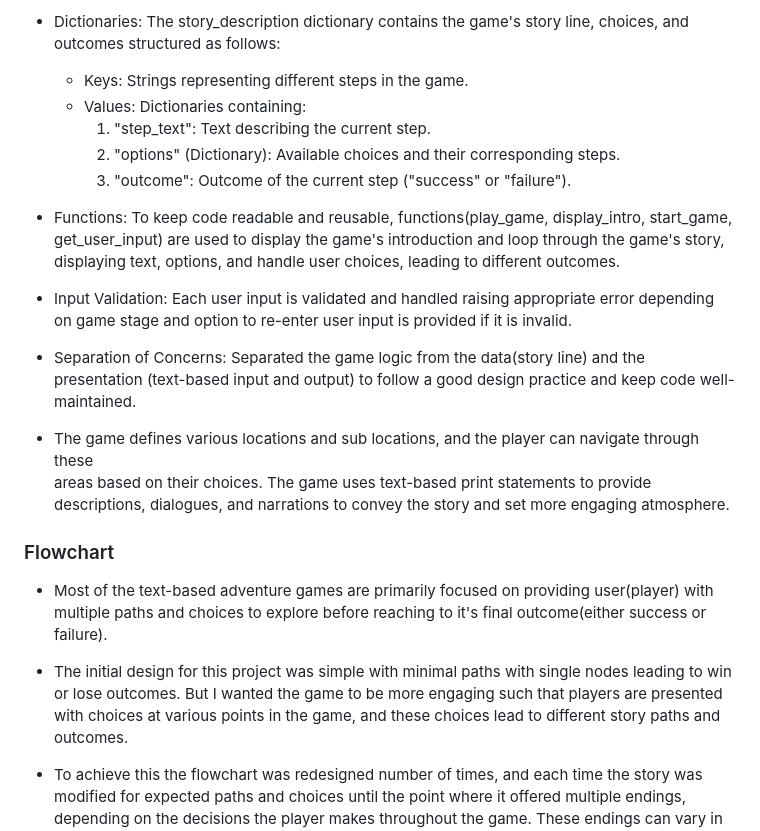
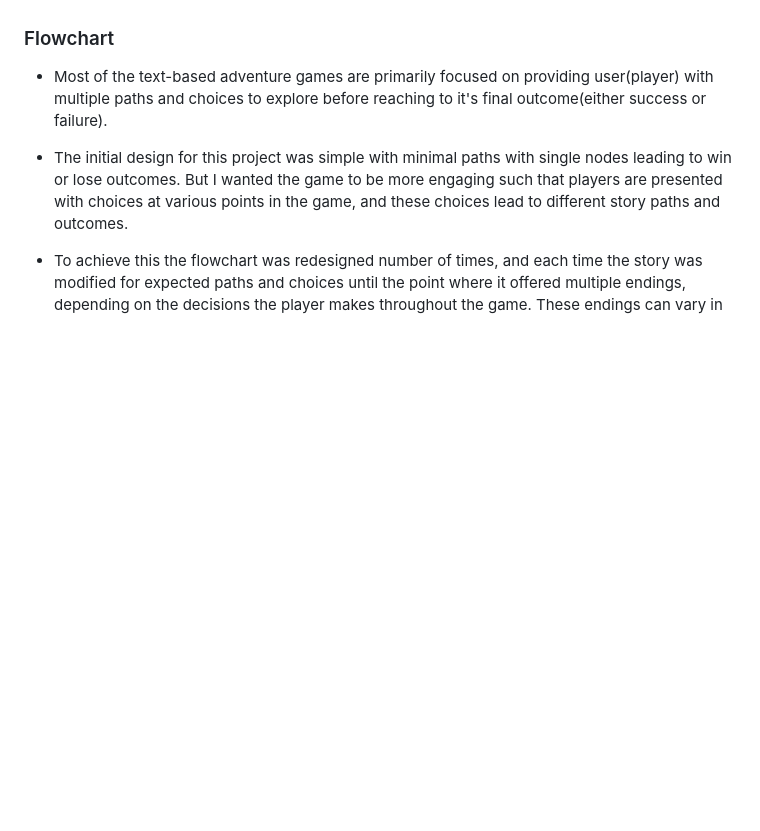
Before and after one commit to Naviid24/pp3-battleships, a Markdown page: README.md, the part around the change printed below. Drawn GitHub-style; blank space fills up the shorter version.

```diff
--- a/README.md
+++ b/README.md
@@ -52,23 +47,4 @@ While implementing the project in Python, my primary focus was to incorporate Ob
 
-- Dictionaries: The story_description dictionary contains the game's story line, choices, and outcomes
-  structured as follows:
-     - Keys: Strings representing different steps in the game.
-     - Values: Dictionaries containing:
-          1. "step_text": Text describing the current step.
-          2. "options" (Dictionary): Available choices and their corresponding steps.
-          3. "outcome": Outcome of the current step ("success" or "failure").
-
-- Functions: To keep code readable and reusable, functions(play_game, display_intro, start_game,
-  get_user_input) are  used to display the game's introduction and loop through the game's story, displaying text, options, and handle user choices, leading to different outcomes.
-
-- Input Validation: Each user input is validated and handled raising appropriate error depending on
-  game stage and option to re-enter user input is provided if it is invalid.
-
-- Separation of Concerns: Separated the game logic from the data(story line) and the presentation
-  (text-based input and output) to follow a good design practice and keep code well-maintained.
-
-- The game defines various locations and sub locations, and the player can navigate through these
-  areas based on their choices. The game uses text-based print statements to provide descriptions, dialogues, and narrations to convey the story and set more engaging atmosphere.
 
 ### Flowchart
 
```
Also changed, not shown: other parts of README.md (+17 -22 lines).
